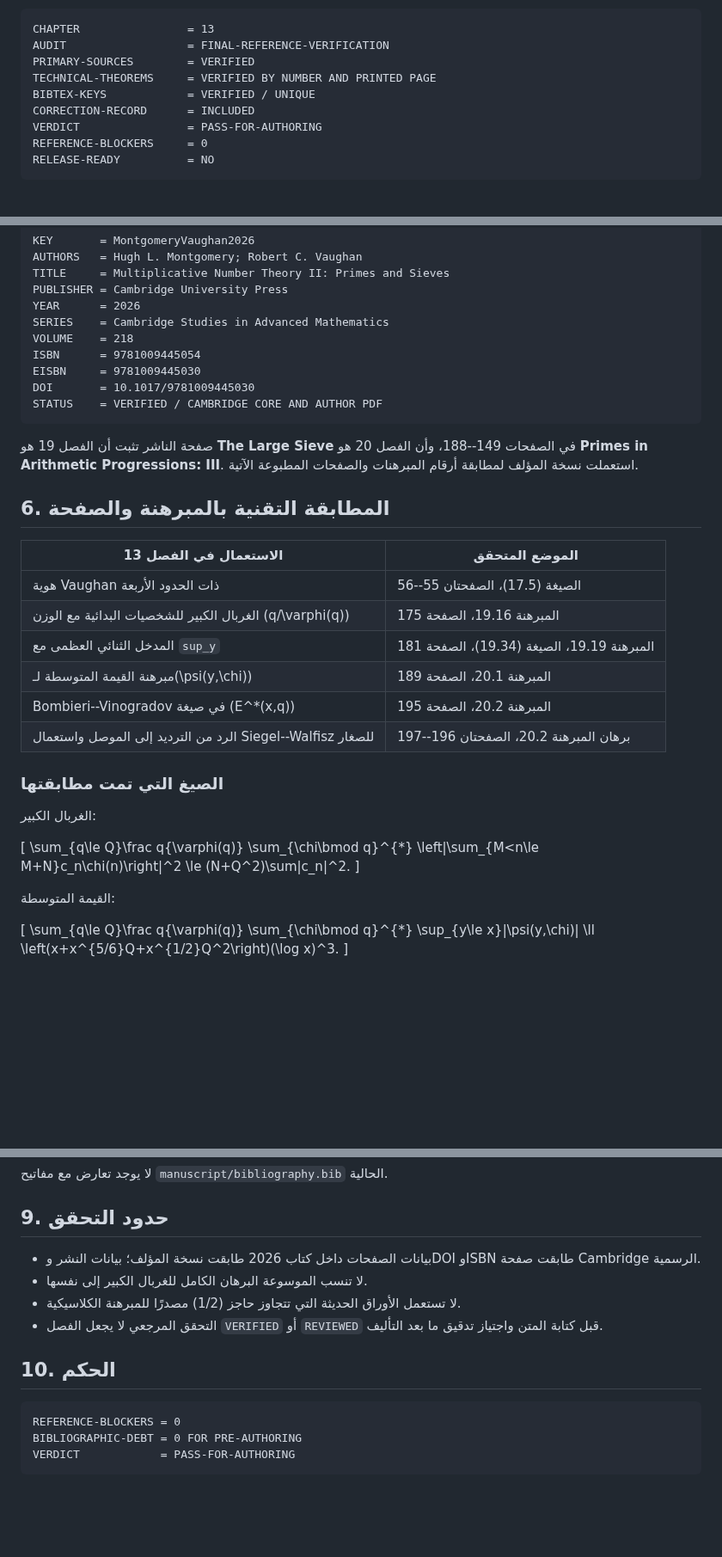
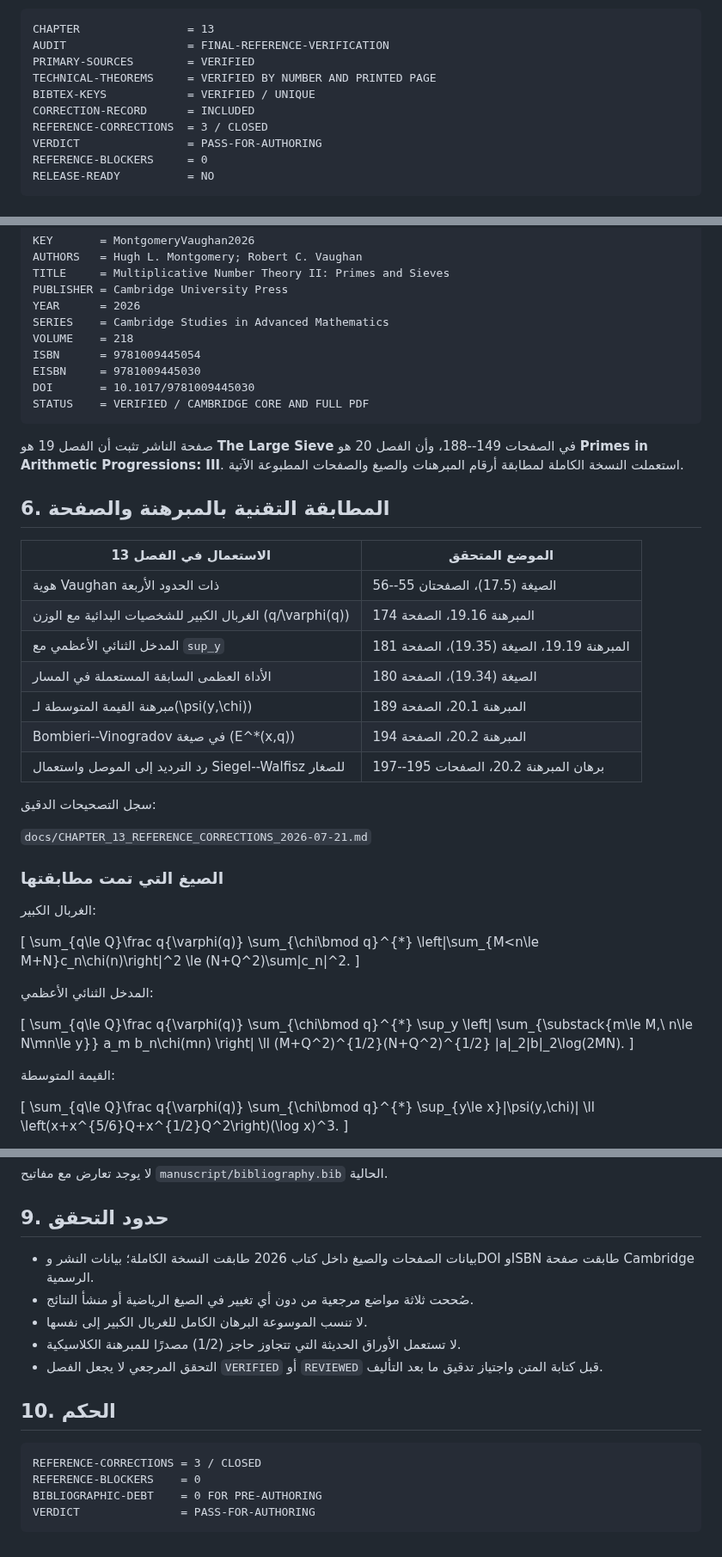
Before and after one commit to mesuef1974/analytic-number-theory-encyclopedia-ar, a Markdown page: docs/CHAPTER_13_REFERENCE_VERIFICATION_2026-07-21.md, 3 parts joined by grey strips. Shown at 86% size. Rendered like a GitHub page; blank space fills up the shorter version.

Commit message:
docs(chapter-13): correct exact theorem pages and formula number

````diff
--- a/docs/CHAPTER_13_REFERENCE_VERIFICATION_2026-07-21.md
+++ b/docs/CHAPTER_13_REFERENCE_VERIFICATION_2026-07-21.md
@@ -9,6 +9,7 @@ PRIMARY-SOURCES        = VERIFIED
 TECHNICAL-THEOREMS     = VERIFIED BY NUMBER AND PRINTED PAGE
 BIBTEX-KEYS            = VERIFIED / UNIQUE
 CORRECTION-RECORD      = INCLUDED
+REFERENCE-CORRECTIONS  = 3 / CLOSED
 VERDICT                = PASS-FOR-AUTHORING
 REFERENCE-BLOCKERS     = 0
 RELEASE-READY          = NO
@@ -119,23 +120,28 @@ VOLUME    = 218
 ISBN      = 9781009445054
 EISBN     = 9781009445030
 DOI       = 10.1017/9781009445030
-STATUS    = VERIFIED / CAMBRIDGE CORE AND AUTHOR PDF
+STATUS    = VERIFIED / CAMBRIDGE CORE AND FULL PDF
 ```
 
 صفحة الناشر تثبت أن الفصل 19 هو **The Large Sieve** في الصفحات 149--188،
-وأن الفصل 20 هو **Primes in Arithmetic Progressions: III**. استعملت نسخة
-المؤلف لمطابقة أرقام المبرهنات والصفحات المطبوعة الآتية.
+وأن الفصل 20 هو **Primes in Arithmetic Progressions: III**. استعملت النسخة
+الكاملة لمطابقة أرقام المبرهنات والصيغ والصفحات المطبوعة الآتية.
 
 ## 6. المطابقة التقنية بالمبرهنة والصفحة
 
 | الاستعمال في الفصل 13 | الموضع المتحقق |
 |---|---|
 | هوية Vaughan ذات الحدود الأربعة | الصيغة (17.5)، الصفحتان 55--56 |
-| الغربال الكبير للشخصيات البدائية مع الوزن \(q/\varphi(q)\) | المبرهنة 19.16، الصفحة 175 |
-| المدخل الثنائي العظمى مع `sup_y` | المبرهنة 19.19، الصيغة (19.34)، الصفحة 181 |
+| الغربال الكبير للشخصيات البدائية مع الوزن \(q/\varphi(q)\) | المبرهنة 19.16، الصفحة 174 |
+| المدخل الثنائي الأعظمي مع `sup_y` | المبرهنة 19.19، الصيغة (19.35)، الصفحة 181 |
+| الأداة العظمى السابقة المستعملة في المسار | الصيغة (19.34)، الصفحة 180 |
 | مبرهنة القيمة المتوسطة لـ\(\psi(y,\chi)\) | المبرهنة 20.1، الصفحة 189 |
-| Bombieri--Vinogradov في صيغة \(E^*(x,q)\) | المبرهنة 20.2، الصفحة 195 |
-| الرد من الترديد إلى الموصل واستعمال Siegel--Walfisz للصغار | برهان المبرهنة 20.2، الصفحتان 196--197 |
+| Bombieri--Vinogradov في صيغة \(E^*(x,q)\) | المبرهنة 20.2، الصفحة 194 |
+| رد الترديد إلى الموصل واستعمال Siegel--Walfisz للصغار | برهان المبرهنة 20.2، الصفحات 195--197 |
+
+سجل التصحيحات الدقيق:
+
+`docs/CHAPTER_13_REFERENCE_CORRECTIONS_2026-07-21.md`
 
 ### الصيغ التي تمت مطابقتها
 
@@ -146,6 +152,21 @@ STATUS    = VERIFIED / CAMBRIDGE CORE AND AUTHOR PDF
 \sum_{\chi\bmod q}^{*}
 \left|\sum_{M<n\le M+N}c_n\chi(n)\right|^2
 \le (N+Q^2)\sum|c_n|^2.
+\]
+
+المدخل الثنائي الأعظمي:
+
+\[
+\sum_{q\le Q}\frac q{\varphi(q)}
+\sum_{\chi\bmod q}^{*}
+\sup_y
+\left|
+\sum_{\substack{m\le M,\ n\le N\\mn\le y}}
+ a_m b_n\chi(mn)
+\right|
+\ll
+(M+Q^2)^{1/2}(N+Q^2)^{1/2}
+\|a\|_2\|b\|_2\log(2MN).
 \]
 
 القيمة المتوسطة:
@@ -203,8 +224,9 @@ STATUS    = VERIFIED / CAMBRIDGE CORE AND AUTHOR PDF
 
 ## 9. حدود التحقق
 
-- بيانات الصفحات داخل كتاب 2026 طابقت نسخة المؤلف؛ بيانات النشر وDOI وISBN
-  طابقت صفحة Cambridge الرسمية.
+- بيانات الصفحات والصيغ داخل كتاب 2026 طابقت النسخة الكاملة؛ بيانات النشر
+  وDOI وISBN طابقت صفحة Cambridge الرسمية.
+- صُححت ثلاثة مواضع مرجعية من دون أي تغيير في الصيغ الرياضية أو منشأ النتائج.
 - لا تنسب الموسوعة البرهان الكامل للغربال الكبير إلى نفسها.
 - لا تستعمل الأوراق الحديثة التي تتجاوز حاجز \(1/2\) مصدرًا للمبرهنة
   الكلاسيكية.
@@ -214,7 +236,8 @@ STATUS    = VERIFIED / CAMBRIDGE CORE AND AUTHOR PDF
 ## 10. الحكم
 
 ```text
-REFERENCE-BLOCKERS = 0
-BIBLIOGRAPHIC-DEBT = 0 FOR PRE-AUTHORING
-VERDICT            = PASS-FOR-AUTHORING
+REFERENCE-CORRECTIONS = 3 / CLOSED
+REFERENCE-BLOCKERS    = 0
+BIBLIOGRAPHIC-DEBT    = 0 FOR PRE-AUTHORING
+VERDICT               = PASS-FOR-AUTHORING
 ```
````
